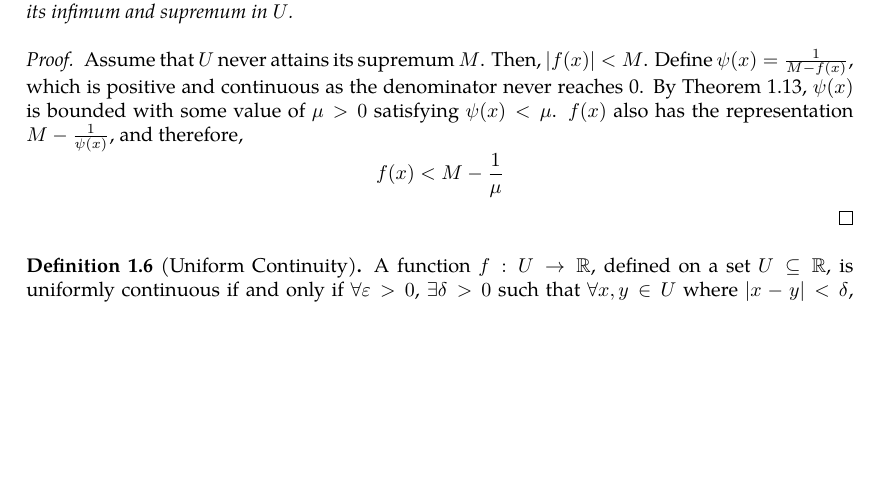
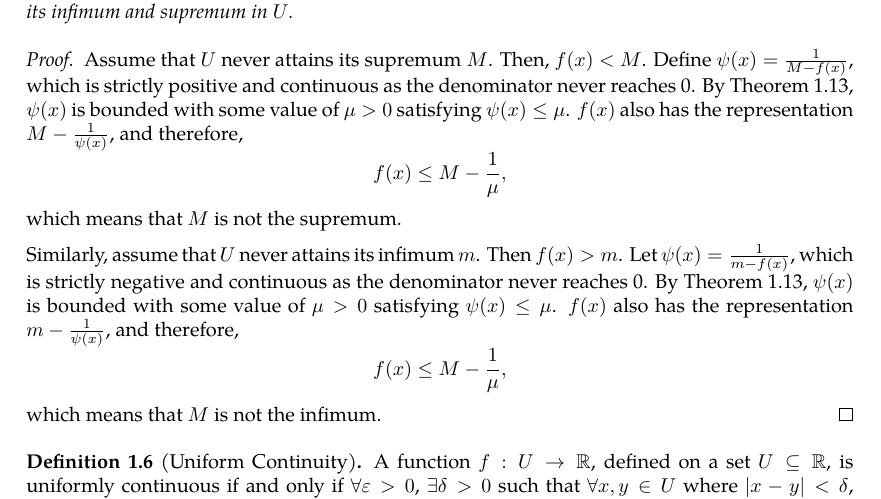
Before and after one commit to slipperking/complex-analysis-latex, a LaTeX document (main.tex): part of page 8 of 28, cut so that both start at the same text, the shorter picture padded with empty space. Compiled offline with pdfLaTeX.

Commit message:
overleaf_to_git (Mon May 26 23:02:48 2025 -0700): update main.tex from r5500 to r5517

```diff
--- a/main.tex
+++ b/main.tex
@@ -206,7 +206,9 @@ A portion of calculus is dedicated to rigorously defining concepts such as limit
     A continuous function \(f(x)\) over a compact set \(U\) attains its infimum and supremum in \(U\).
 \end{theorem}
 \begin{proof}
-    Assume that \(U\) never attains its supremum \(M\). Then, \(\abs{f(x)}<M\). Define \(\psi(x)=\frac{1}{M-f(x)}\), which is positive and continuous as the denominator never reaches 0. By \autoref{thm:continuousfunctionboundedoncompact}, \(\psi(x)\) is bounded with some value of \(\mu>0\) satisfying \(\psi(x)<\mu\). \(f(x)\) also has the representation \(M-\frac{1}{\psi(x)}\), and therefore, \[f(x)<M-\frac{1}{\mu}\]
+    Assume that \(U\) never attains its supremum \(M\). Then, \(f(x)<M\). Define \(\psi(x)=\frac{1}{M-f(x)}\), which is strictly positive and continuous as the denominator never reaches 0. By \autoref{thm:continuousfunctionboundedoncompact}, \(\psi(x)\) is bounded with some value of \(\mu>0\) satisfying \(\psi(x)\leq\mu\). \(f(x)\) also has the representation \(M-\frac{1}{\psi(x)}\), and therefore, \[f(x)\leq M-\frac{1}{\mu},\] which means that \(M\) is not the supremum.
+
+    Similarly, assume that \(U\) never attains its infimum \(m\). Then \(f(x)>m\). Let \(\psi(x)=\frac{1}{m-f(x)}\), which is strictly negative and continuous as the denominator never reaches 0. By \autoref{thm:continuousfunctionboundedoncompact}, \(\psi(x)\) is bounded with some value of \(\mu>0\) satisfying \(\psi(x)\leq\mu\). \(f(x)\) also has the representation \(m-\frac{1}{\psi(x)}\), and therefore, \[f(x)\leq M-\frac{1}{\mu},\] which means that \(M\) is not the infimum.
 \end{proof}
 \begin{definition}[Uniform Continuity]\label{def:uniformcontinuity}
     A function \(f:U\to\mathbb{R}\), defined on a set \(U\subseteq\mathbb{R}\), is uniformly continuous if and only if \(\forall\varepsilon>0\), \(\exists\delta>0\) such that \(\forall x,y\in U\) where \(|x-y|<\delta\), \(\abs{f(x)-f(y)}<\varepsilon\).
```
